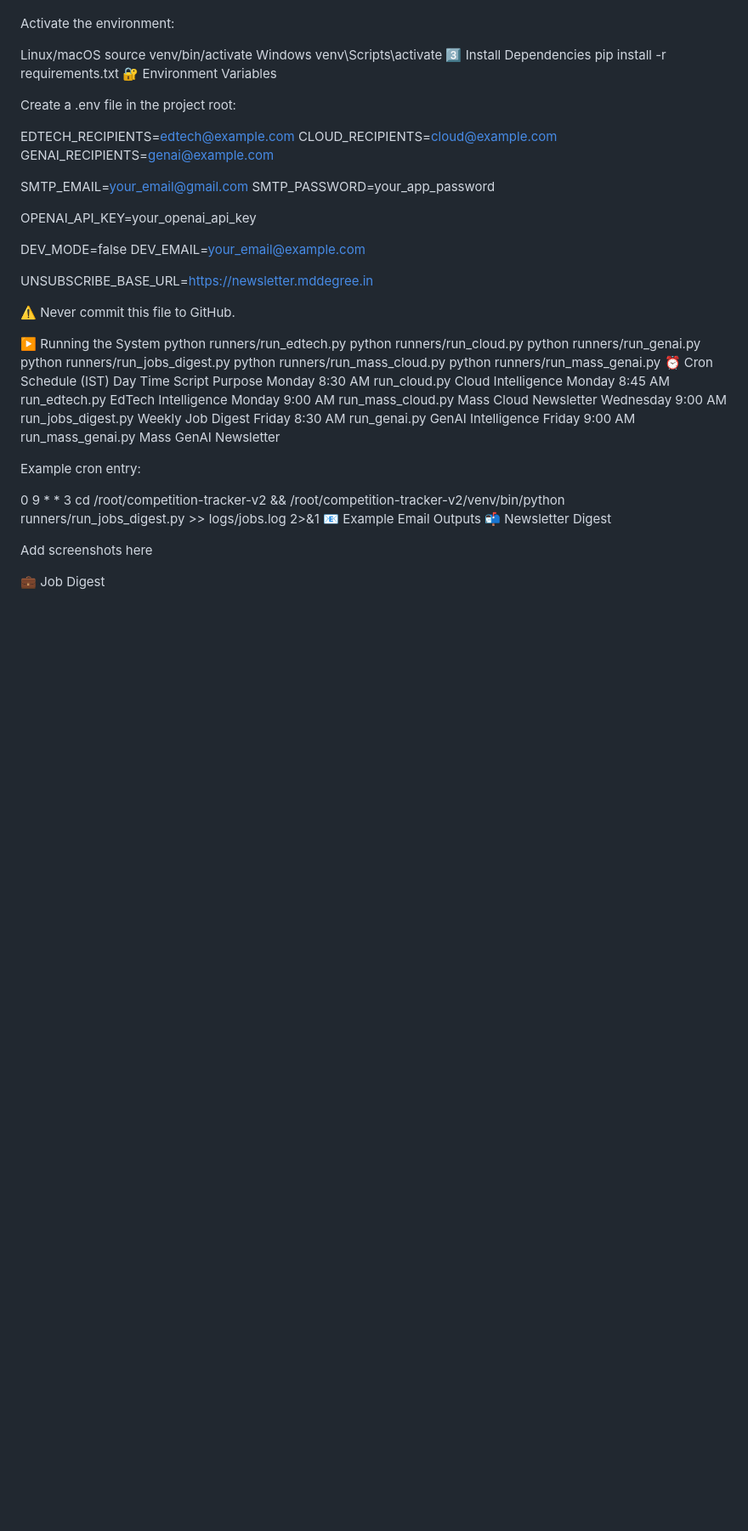
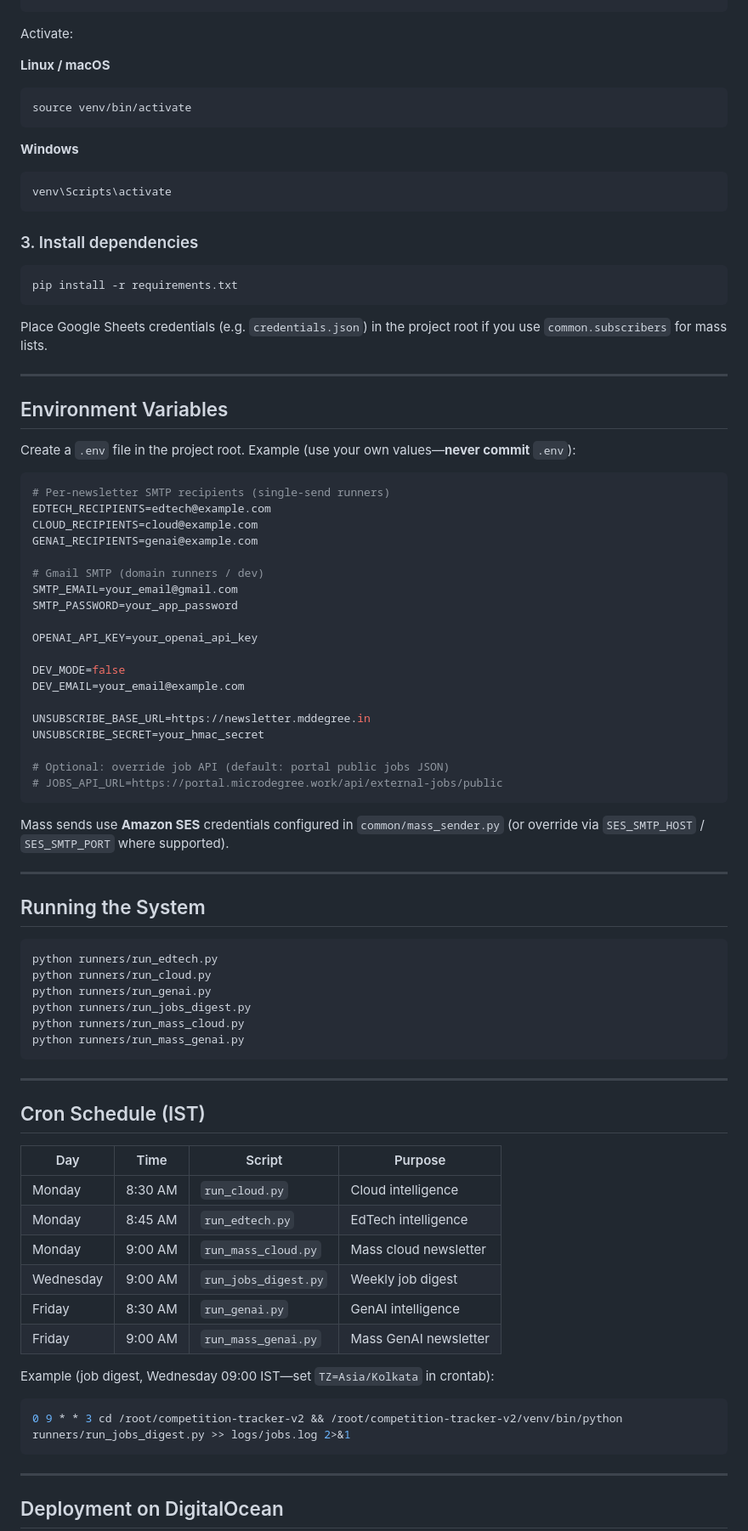
Before and after one commit to habinrahman/competition-tracker, a Markdown page: README.md, the part around one of its changes. Shown at 85% size. Rendered like a GitHub page; blank space fills up the shorter version.

````diff
--- a/README.md
+++ b/README.md
@@ -91,21 +102,41 @@ cd competition-tracker
 python -m venv venv
+```
 
-Activate the environment:
+Activate:
 
-Linux/macOS
+**Linux / macOS**
+
+```bash
 source venv/bin/activate
-Windows
+```
+
+**Windows**
+
+```bash
 venv\Scripts\activate
-3️⃣ Install Dependencies
+```
+
+### 3. Install dependencies
+
+```bash
 pip install -r requirements.txt
-🔐 Environment Variables
+```
 
-Create a .env file in the project root:
+Place Google Sheets credentials (e.g. `credentials.json`) in the project root if you use `common.subscribers` for mass lists.
 
+---
+
+## Environment Variables
+
+Create a `.env` file in the project root. Example (use your own values—**never commit** `.env`):
+
+```env
+# Per-newsletter SMTP recipients (single-send runners)
 EDTECH_RECIPIENTS=edtech@example.com
 CLOUD_RECIPIENTS=cloud@example.com
 GENAI_RECIPIENTS=genai@example.com
 
+# Gmail SMTP (domain runners / dev)
 SMTP_EMAIL=your_email@gmail.com
 SMTP_PASSWORD=your_app_password
 
@@ -115,32 +146,47 @@ DEV_MODE=false
 DEV_EMAIL=your_email@example.com
 
 UNSUBSCRIBE_BASE_URL=https://newsletter.mddegree.in
+UNSUBSCRIBE_SECRET=your_hmac_secret
 
-⚠️ Never commit this file to GitHub.
+# Optional: override job API (default: portal public jobs JSON)
+# JOBS_API_URL=https://portal.microdegree.work/api/external-jobs/public
+```
 
-▶️ Running the System
+Mass sends use **Amazon SES** credentials configured in `common/mass_sender.py` (or override via `SES_SMTP_HOST` / `SES_SMTP_PORT` where supported).
+
+---
+
+## Running the System
+
+```bash
 python runners/run_edtech.py
 python runners/run_cloud.py
 python runners/run_genai.py
 python runners/run_jobs_digest.py
 python runners/run_mass_cloud.py
 python runners/run_mass_genai.py
-⏰ Cron Schedule (IST)
-Day	Time	Script	Purpose
-Monday	8:30 AM	run_cloud.py	Cloud Intelligence
-Monday	8:45 AM	run_edtech.py	EdTech Intelligence
-Monday	9:00 AM	run_mass_cloud.py	Mass Cloud Newsletter
-Wednesday	9:00 AM	run_jobs_digest.py	Weekly Job Digest
-Friday	8:30 AM	run_genai.py	GenAI Intelligence
-Friday	9:00 AM	run_mass_genai.py	Mass GenAI Newsletter
+```
 
-Example cron entry:
+---
 
+## Cron Schedule (IST)
+
+| Day | Time | Script | Purpose |
+|-----|------|--------|---------|
+| Monday | 8:30 AM | `run_cloud.py` | Cloud intelligence |
+| Monday | 8:45 AM | `run_edtech.py` | EdTech intelligence |
+| Monday | 9:00 AM | `run_mass_cloud.py` | Mass cloud newsletter |
+| Wednesday | 9:00 AM | `run_jobs_digest.py` | Weekly job digest |
+| Friday | 8:30 AM | `run_genai.py` | GenAI intelligence |
+| Friday | 9:00 AM | `run_mass_genai.py` | Mass GenAI newsletter |
+
+Example (job digest, Wednesday 09:00 IST—set `TZ=Asia/Kolkata` in crontab):
+
+```bash
 0 9 * * 3 cd /root/competition-tracker-v2 && /root/competition-tracker-v2/venv/bin/python runners/run_jobs_digest.py >> logs/jobs.log 2>&1
-📧 Example Email Outputs
-📬 Newsletter Digest
+```
 
-Add screenshots here
+---
 
-💼 Job Digest
+## Deployment on DigitalOcean
 
````
Also changed, not shown: other parts of README.md (+135 -87 lines).
